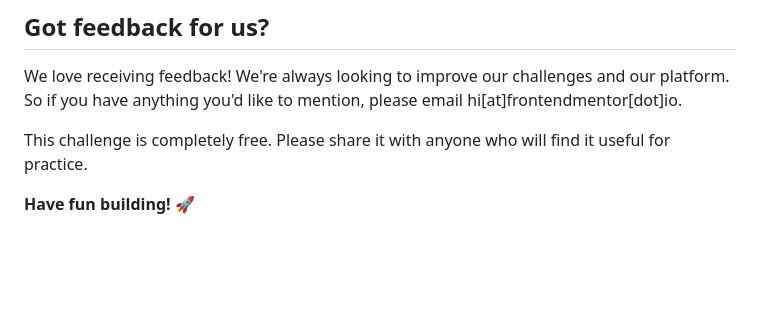
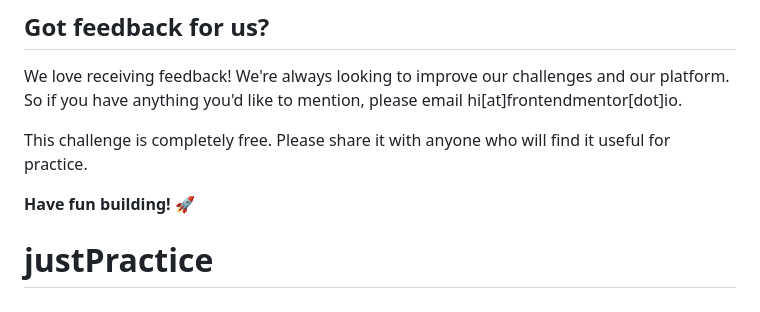
Before and after one commit to tomislove2312/proba_1, a Markdown page: README.md, the part around the change. Rendered like a GitHub page; blank space fills up the shorter version.

```diff
--- a/README.md
+++ b/README.md
@@ -94,3 +94,4 @@ We love receiving feedback! We're always looking to improve our challenges and o
 This challenge is completely free. Please share it with anyone who will find it useful for practice.
 
 **Have fun building!** 🚀
+# justPractice
```
